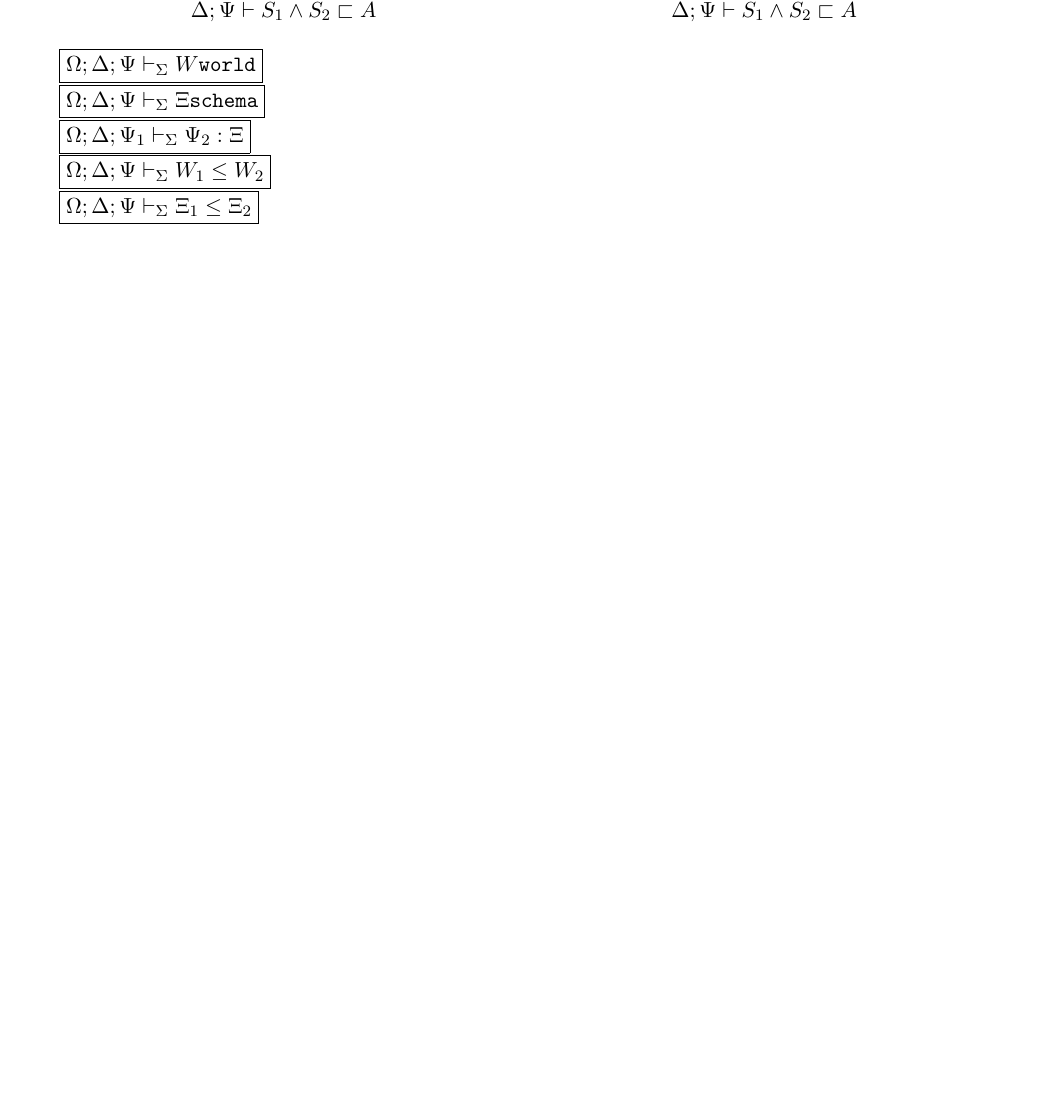
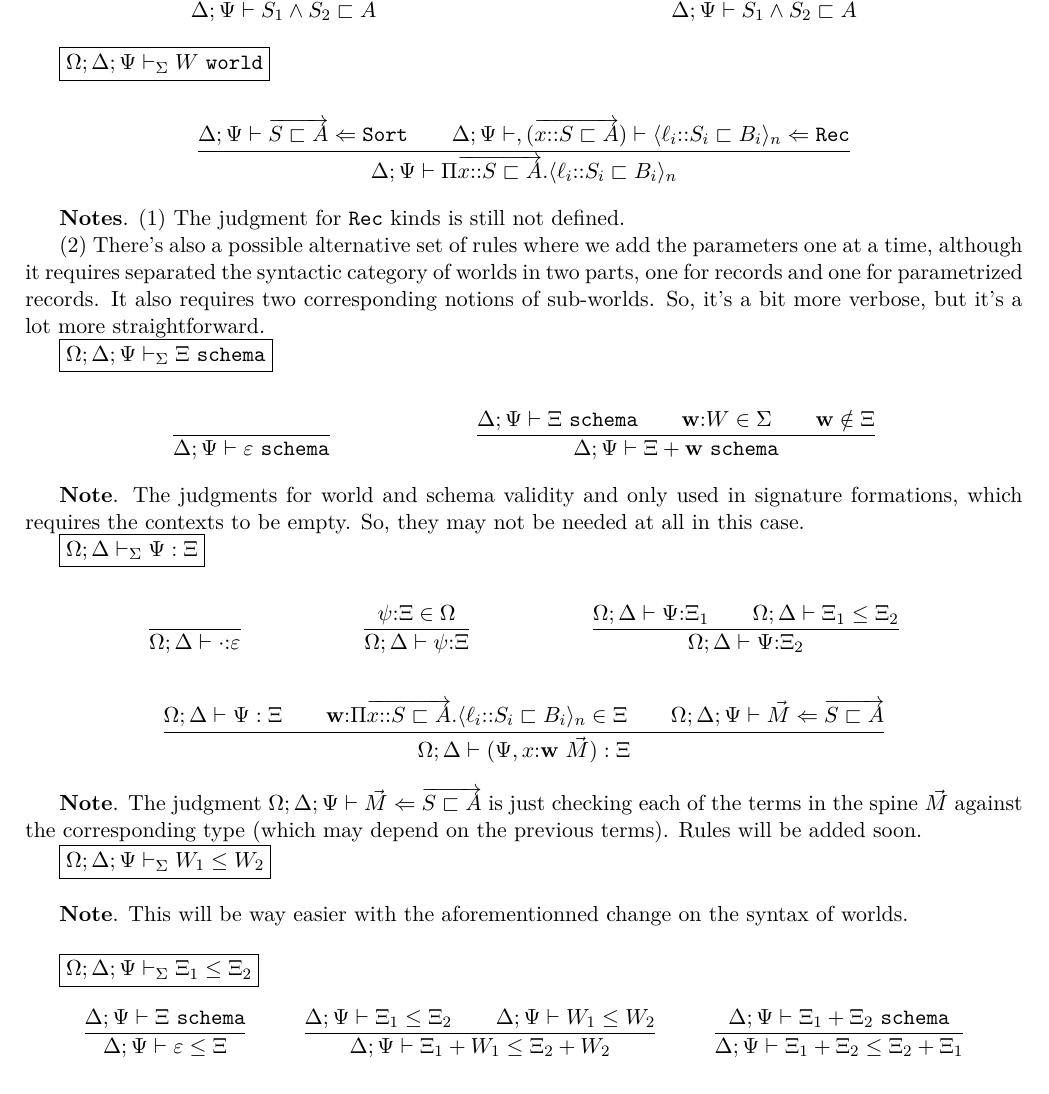
Before and after one commit to AG-something/Proof-Reuse, a LaTeX document (proposal.tex): part of page 7 of 8, cut so that both start at the same text, the shorter picture padded with empty space. Compiled offline with pdfLaTeX.

Commit message:
Most of the data-level inference rules

```diff
--- a/proposal.tex
+++ b/proposal.tex
@@ -578,19 +578,85 @@
     \end{align*}
 
     % World well-formedness
-    $\boxed{\Omega; \Delta; \Psi \vdash_\Sigma W \world}$
+    $\boxed{\Omega; \Delta; \Psi \vdash_\Sigma W \ \world}$
+
+    \begin{align*}
+      \infer{\Delta; \Psi \vdash \Pi \overrightarrow{x{::}S \sqsubset A}.\langle \ell_i {::} S_i \sqsubset B_i \rangle_n}
+            {
+              \Delta; \Psi \vdash \overrightarrow{ S \sqsubset A} \Lar \Sort
+              &&
+              \Delta; \Psi \vdash, (\overrightarrow{x{::}S \sqsubset A}) \vdash \langle \ell_i {::} S_i \sqsubset B_i \rangle_n \Lar \Rec
+            }
+    \end{align*}
+
+    \textbf{Notes}. (1) The judgment for \texttt{Rec} kinds is still not defined.
+
+    (2) There's also a possible alternative set of rules where we add the parameters one at a time, although it requires separated the syntactic
+    category of worlds in two parts, one for records and one for parametrized records.  It also requires two corresponding notions of sub-worlds.
+    So, it's a bit more verbose, but it's a lot more straightforward.
 
     % Schema well-formedness
-    $\boxed{\Omega; \Delta; \Psi \vdash_\Sigma \Xi \schema}$
+    $\boxed{\Omega; \Delta; \Psi \vdash_\Sigma \Xi \ \schema}$
+
+    \begin{align*}
+      & \infer{\Delta; \Psi \vdash \varepsilon \ \schema}{} &
+      & \infer{\Delta; \Psi \vdash \Xi + \textbf{w} \ \schema}
+        {
+          \Delta; \Psi \vdash \Xi \ \schema
+          &&
+          \textbf{w} {:} W \in \Sigma
+          &&
+          \textbf{w} \notin \Xi
+        }
+    \end{align*}
+
+    \textbf{Note}.  The judgments for world and schema validity and only used in signature formations, which requires the contexts to be empty.
+    So, they may not be needed at all in this case.
 
     % Schemaing of LF contexts
-    $\boxed{\Omega; \Delta; \Psi_1 \vdash_\Sigma \Psi_2 : \Xi}$
+    $\boxed{\Omega; \Delta \vdash_\Sigma \Psi : \Xi}$
+
+    \begin{align*}
+      & \infer{\Omega; \Delta \vdash \cdot {:} \varepsilon}{} &
+      & \infer{\Omega; \Delta \vdash \psi {:} \Xi}{\psi {:} \Xi \in \Omega} &
+      & \infer{\Omega; \Delta \vdash \Psi {:} \Xi_2}
+        {
+          \Omega; \Delta \vdash \Psi {:} \Xi_1
+          &&
+          \Omega; \Delta \vdash \Xi_1 \leq \Xi_2
+        }
+    \end{align*}
+    \begin{align*}
+      \infer{\Omega; \Delta \vdash (\Psi, x{:} \textbf{w} \ \vec{M}) : \Xi}
+            {
+              \Omega; \Delta \vdash \Psi : \Xi
+              &&
+              \textbf{w} {:} \Pi \overrightarrow{x{::}S \sqsubset A}. \langle \ell_i {::} S_i \sqsubset B_i \rangle_n \in \Xi
+              &&
+              \Omega ; \Delta; \Psi \vdash \vec{M} \Lar \overrightarrow{S \sqsubset A}
+            }
+    \end{align*}
+
+    \textbf{Note}. The judgment $\Omega; \Delta; \Psi \vdash \vec{M} \Lar \overrightarrow{S \sqsubset A}$ is just checking each of the terms in the
+    spine $\vec{M}$ against the corresponding type (which may depend on the previous terms).  Rules will be added soon.
 
     % Sub-worlds
-    $\boxed{\Omega; \Delta; \Psi \vdash_\Sigma W_1 \leq W_2}$
+    $\boxed{\Omega; \Delta; \Psi \vdash_\Sigma W_1 \leq W_2}$ \\
+
+    \textbf{Note}.  This will be way easier with the aforementionned change on the syntax of worlds.\\
 
     % Sub-schema
     $\boxed{\Omega; \Delta; \Psi \vdash_\Sigma \Xi_1 \leq \Xi_2}$
+    \begin{align*}
+      & \infer{\Delta; \Psi \vdash \varepsilon \leq \Xi}{\Delta; \Psi \vdash \Xi \ \schema} &
+      & \infer{\Delta; \Psi \vdash \Xi_1 + W_1 \leq \Xi_2 + W_2}
+        {
+          \Delta; \Psi \vdash \Xi_1 \leq \Xi_2
+          &&
+          \Delta; \Psi \vdash W_1 \leq W_2
+        } &
+      & \infer{\Delta; \Psi \vdash \Xi_1 + \Xi_2 \leq \Xi_2 + \Xi_1}{\Delta; \Psi \vdash \Xi_1 + \Xi_2 \ \schema}
+    \end{align*}
 
     \subsection{Computation-level}
     We can lift the data-level refinements to the computation-level to obtain a restricted notion of refinements where the user does not directly
```
Also changed, not shown: proposal.pdf, 2 other files.
